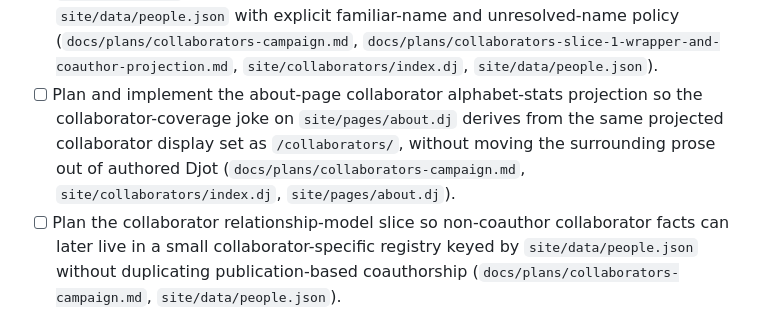
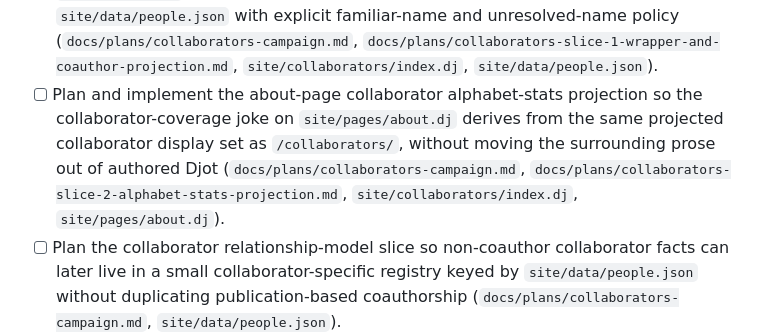
Before and after one commit to ztatlock/ztatlock.github.io, a Markdown page: ROADMAP.md, the part around the change. Drawn GitHub-style.

Commit message:
Plan collaborator alphabet stats projection

```diff
--- a/ROADMAP.md
+++ b/ROADMAP.md
@@ -51,7 +51,7 @@ notes.
 - [x] Plan the CV funding-projection slice so the duplicated funding list in `site/cv/index.dj` will render from canonical `site/data/funding.json` with an explicit CV-specific formatting policy and a rendered HTML diff review focused on the `Funding` section (`docs/plans/cv-campaign.md`, `docs/plans/cv-slice-7-funding-projection.md`, `site/data/funding.json`, `site/cv/index.dj`).
 - [x] Implement the CV funding-projection slice so the duplicated funding list in `site/cv/index.dj` renders from canonical `site/data/funding.json` with an explicit CV-specific formatting policy and a rendered HTML diff review focused on the `Funding` section (`docs/plans/cv-campaign.md`, `docs/plans/cv-slice-7-funding-projection.md`, `site/data/funding.json`, `site/cv/index.dj`).
 - [x] Plan and implement the collaborators wrapper/coauthor-projection slice so the public collaborators page moves to `site/collaborators/index.dj`, canonicalizes `/collaborators/`, and derives its coauthor list from publication bundles plus `site/data/people.json` with explicit familiar-name and unresolved-name policy (`docs/plans/collaborators-campaign.md`, `docs/plans/collaborators-slice-1-wrapper-and-coauthor-projection.md`, `site/collaborators/index.dj`, `site/data/people.json`).
-- [ ] Plan and implement the about-page collaborator alphabet-stats projection so the collaborator-coverage joke on `site/pages/about.dj` derives from the same projected collaborator display set as `/collaborators/`, without moving the surrounding prose out of authored Djot (`docs/plans/collaborators-campaign.md`, `site/collaborators/index.dj`, `site/pages/about.dj`).
+- [ ] Plan and implement the about-page collaborator alphabet-stats projection so the collaborator-coverage joke on `site/pages/about.dj` derives from the same projected collaborator display set as `/collaborators/`, without moving the surrounding prose out of authored Djot (`docs/plans/collaborators-campaign.md`, `docs/plans/collaborators-slice-2-alphabet-stats-projection.md`, `site/collaborators/index.dj`, `site/pages/about.dj`).
 - [ ] Plan the collaborator relationship-model slice so non-coauthor collaborator facts can later live in a small collaborator-specific registry keyed by `site/data/people.json` without duplicating publication-based coauthorship (`docs/plans/collaborators-campaign.md`, `site/data/people.json`).
 - [ ] Plan the longer-term funding-enrichment campaign so grant-to-publication/project associations, selection policy, and downstream consumer surfaces across funding, research, and publication views are explicit before new cross-links are added (`docs/plans/funding-campaign.md`, `docs/plans/structured-content-roadmap.md`, `site/data/funding.json`, `site/pages/research.dj`, `site/pubs/`).
 - [ ] Later enrich canonical funding records with explicit related publication and project associations only if that cross-domain mapping clearly earns its complexity, so the site can eventually reflect grant outputs across funding, research, and publication views (`docs/plans/funding-campaign.md`, `site/data/funding.json`, `site/pages/research.dj`, `site/pubs/`).
```
Also changed, not shown: docs/plans/collaborators-slice-2-alphabet-stats-projection.md (added, +172 -0 lines).
